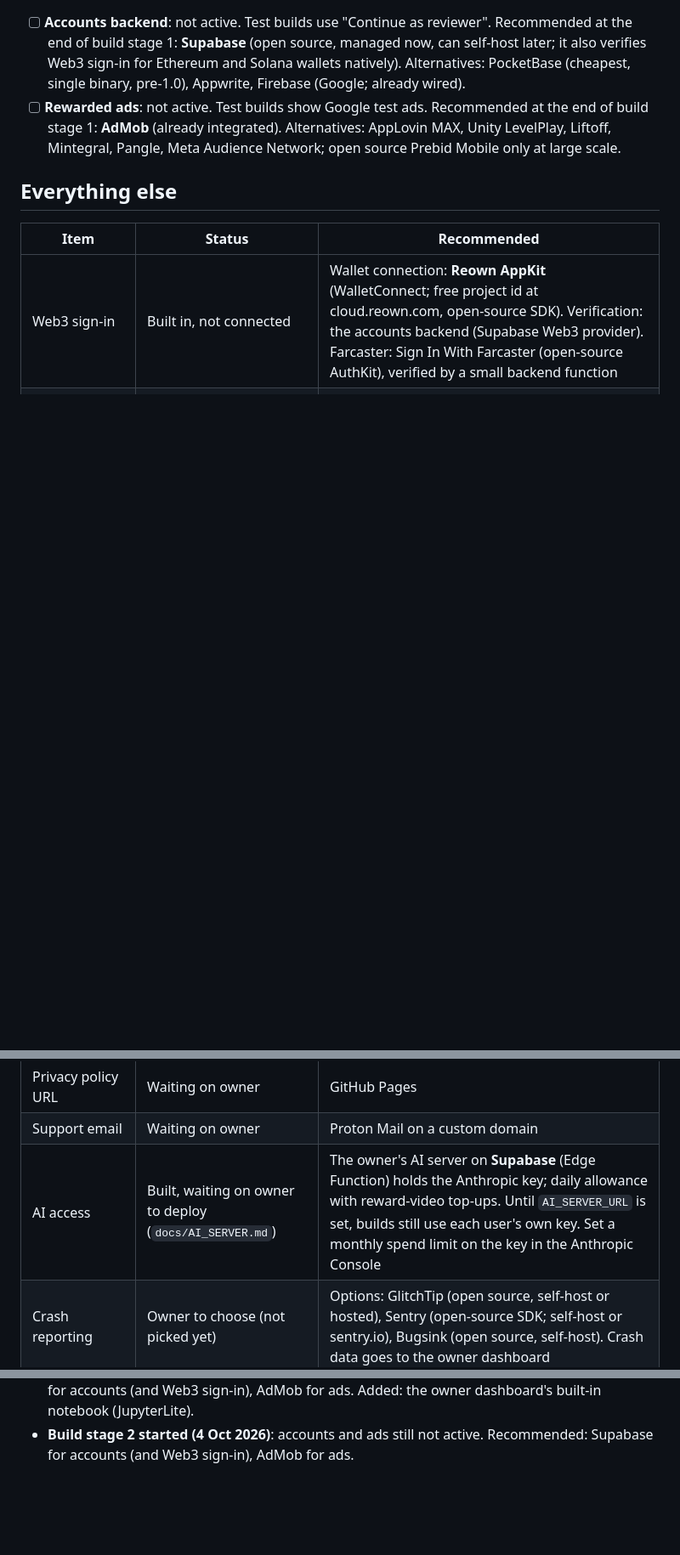
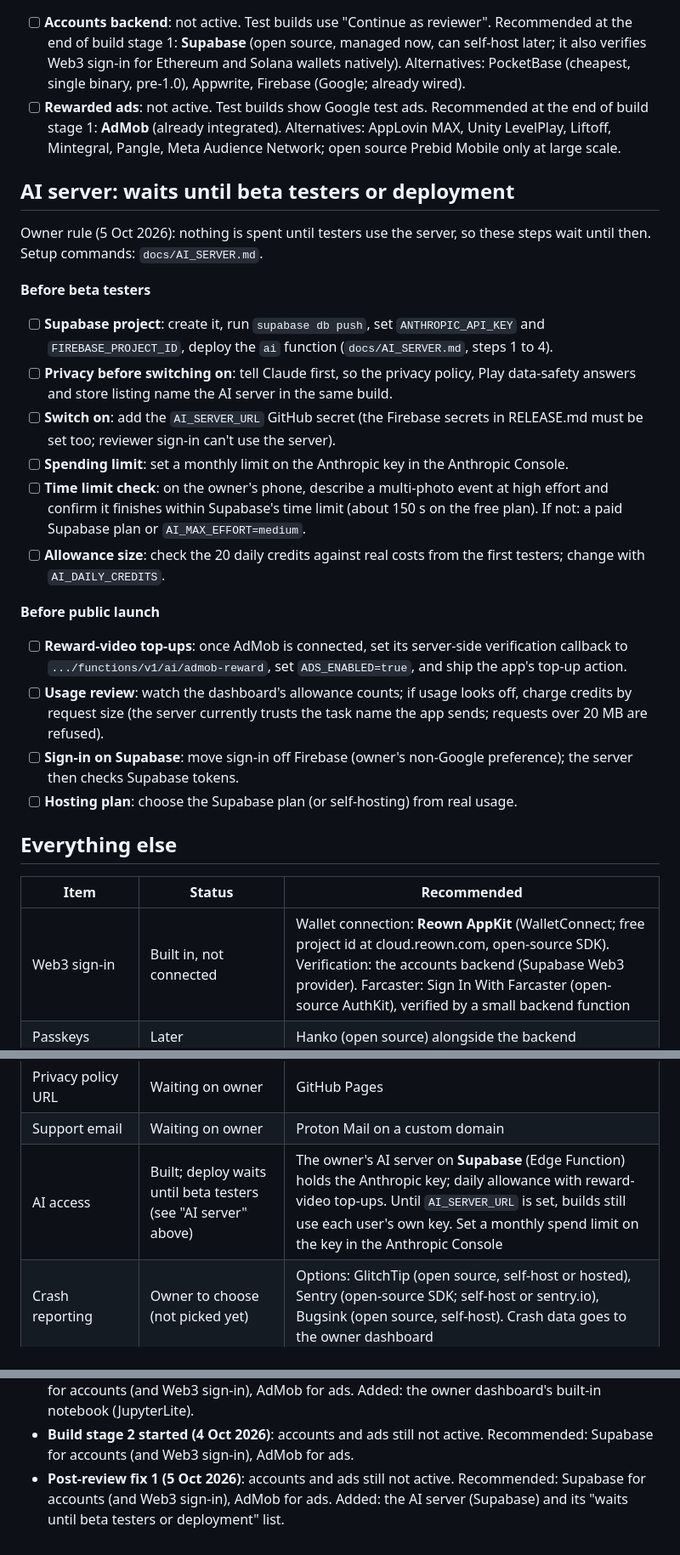
Before and after one commit to danielsentertainmentresearch-lab/Photo-Service-AI-History-Network-App-For-Ryan, a Markdown page: docs/LAUNCH_CHECKLIST.md, 3 parts joined by grey strips. Shown at 85% size. Rendered like a GitHub page; blank space fills up the shorter version.

Commit message:
Move AI server go-live steps to the launch checklist
The steps that wait until beta testers or deployment (spending limit,
time limit check, switching on, allowance size, ad callback, usage
review, sign-in move, hosting plan) are now an "AI server" section in
docs/LAUNCH_CHECKLIST.md, as the owner asked. docs/AI_SERVER.md points
there, and its schedule records the owner's idea for step 8: the app's
own memory file and dream state, kept on the phone.

Co-Authored-By: Claude Opus 5.5 <noreply@anthropic.com>
Claude-Session: https://claude.ai/code/session_01Gqu1RVPkPiL9dgRA7QTn5P

```diff
--- a/docs/LAUNCH_CHECKLIST.md
+++ b/docs/LAUNCH_CHECKLIST.md
@@ -25,6 +25,44 @@ continues at the end of every stage.
       AppLovin MAX, Unity LevelPlay, Liftoff, Mintegral, Pangle, Meta
       Audience Network; open source Prebid Mobile only at large scale.
 
+## AI server: waits until beta testers or deployment
+
+Owner rule (5 Oct 2026): nothing is spent until testers use the server, so
+these steps wait until then. Setup commands: `docs/AI_SERVER.md`.
+
+**Before beta testers**
+
+- [ ] **Supabase project**: create it, run `supabase db push`, set
+      `ANTHROPIC_API_KEY` and `FIREBASE_PROJECT_ID`, deploy the `ai`
+      function (`docs/AI_SERVER.md`, steps 1 to 4).
+- [ ] **Privacy before switching on**: tell Claude first, so the privacy
+      policy, Play data-safety answers and store listing name the AI server
+      in the same build.
+- [ ] **Switch on**: add the `AI_SERVER_URL` GitHub secret (the Firebase
+      secrets in RELEASE.md must be set too; reviewer sign-in can't use the
+      server).
+- [ ] **Spending limit**: set a monthly limit on the Anthropic key in the
+      Anthropic Console.
+- [ ] **Time limit check**: on the owner's phone, describe a multi-photo
+      event at high effort and confirm it finishes within Supabase's time
+      limit (about 150 s on the free plan). If not: a paid Supabase plan or
+      `AI_MAX_EFFORT=medium`.
+- [ ] **Allowance size**: check the 20 daily credits against real costs
+      from the first testers; change with `AI_DAILY_CREDITS`.
+
+**Before public launch**
+
+- [ ] **Reward-video top-ups**: once AdMob is connected, set its
+      server-side verification callback to `.../functions/v1/ai/admob-reward`,
+      set `ADS_ENABLED=true`, and ship the app's top-up action.
+- [ ] **Usage review**: watch the dashboard's allowance counts; if usage
+      looks off, charge credits by request size (the server currently trusts
+      the task name the app sends; requests over 20 MB are refused).
+- [ ] **Sign-in on Supabase**: move sign-in off Firebase (owner's
+      non-Google preference); the server then checks Supabase tokens.
+- [ ] **Hosting plan**: choose the Supabase plan (or self-hosting) from
+      real usage.
+
 ## Everything else
 
 | Item | Status | Recommended |
@@ -39,7 +77,7 @@ continues at the end of every stage.
 | Upload signing key + GitHub secrets | Waiting on owner | See RELEASE.md; keep in Bitwarden |
 | Privacy policy URL | Waiting on owner | GitHub Pages |
 | Support email | Waiting on owner | Proton Mail on a custom domain |
-| AI access | Built, waiting on owner to deploy (`docs/AI_SERVER.md`) | The owner's AI server on **Supabase** (Edge Function) holds the Anthropic key; daily allowance with reward-video top-ups. Until `AI_SERVER_URL` is set, builds still use each user's own key. Set a monthly spend limit on the key in the Anthropic Console |
+| AI access | Built; deploy waits until beta testers (see "AI server" above) | The owner's AI server on **Supabase** (Edge Function) holds the Anthropic key; daily allowance with reward-video top-ups. Until `AI_SERVER_URL` is set, builds still use each user's own key. Set a monthly spend limit on the key in the Anthropic Console |
 | Crash reporting | Owner to choose (not picked yet) | Options: GlitchTip (open source, self-host or hosted), Sentry (open-source SDK; self-host or sentry.io), Bugsink (open source, self-host). Crash data goes to the owner dashboard |
 | Payments (paywall stage) | Later | Google Play Billing (required); RevenueCat optional |
 | Place names (Nominatim) | Active (free, light use) | OpenStreetMap's public server allows max 1 request/s and no heavy use. Before launch at scale: self-host Nominatim or Photon (open source), or a paid OSM-based provider; base URL is configurable in `PlacesService` |
@@ -68,3 +106,7 @@ continues at the end of every stage.
 - **Build stage 2 started (4 Oct 2026)**: accounts and ads still not
   active. Recommended: Supabase for accounts (and Web3 sign-in), AdMob for
   ads.
+- **Post-review fix 1 (5 Oct 2026)**: accounts and ads still not active.
+  Recommended: Supabase for accounts (and Web3 sign-in), AdMob for ads.
+  Added: the AI server (Supabase) and its "waits until beta testers or
+  deployment" list.
```
Also changed, not shown: docs/AI_SERVER.md (+7 -17 lines).
